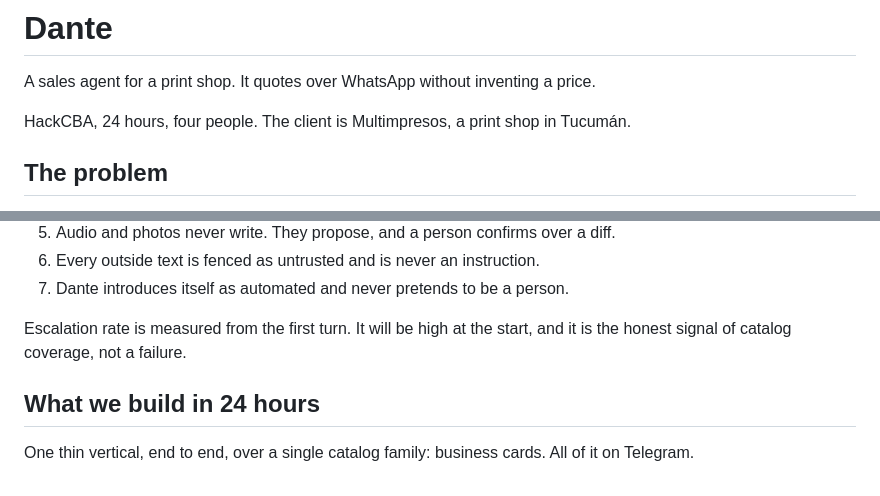
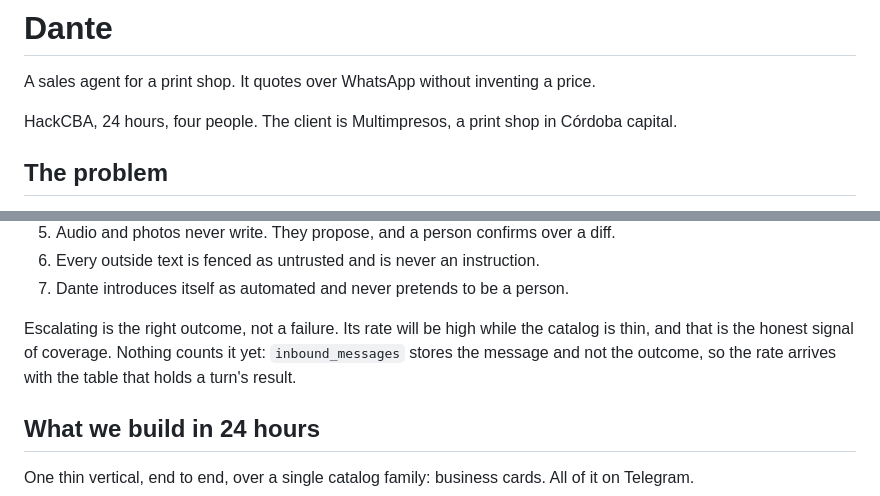
Before and after one commit to patriciocarena/HackCBA, a Markdown page: README.md, 2 parts joined by grey strips. GitHub-like rendering.

```diff
--- a/README.md
+++ b/README.md
@@ -2,7 +2,7 @@
 
 A sales agent for a print shop. It quotes over WhatsApp without inventing a price.
 
-HackCBA, 24 hours, four people. The client is Multimpresos, a print shop in Tucumán.
+HackCBA, 24 hours, four people. The client is Multimpresos, a print shop in Córdoba capital.
 
 ## The problem
 
@@ -56,8 +56,10 @@ They are the product. Loosen them and we are back to the bot that invented price
 6. Every outside text is fenced as untrusted and is never an instruction.
 7. Dante introduces itself as automated and never pretends to be a person.
 
-Escalation rate is measured from the first turn. It will be high at the start, and it is
-the honest signal of catalog coverage, not a failure.
+Escalating is the right outcome, not a failure. Its rate will be high while the catalog is
+thin, and that is the honest signal of coverage. Nothing counts it yet: `inbound_messages`
+stores the message and not the outcome, so the rate arrives with the table that holds a
+turn's result.
 
 ## What we build in 24 hours
 
```
Also changed, not shown: docs/assumptions.md (+1 -1 lines), docs/demo-live.md (+3 -3 lines).
